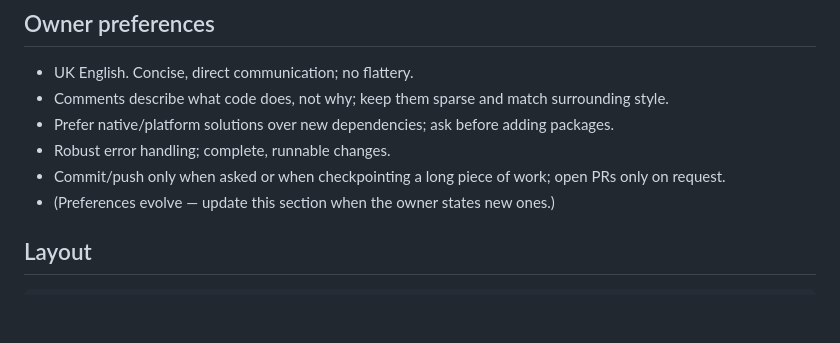
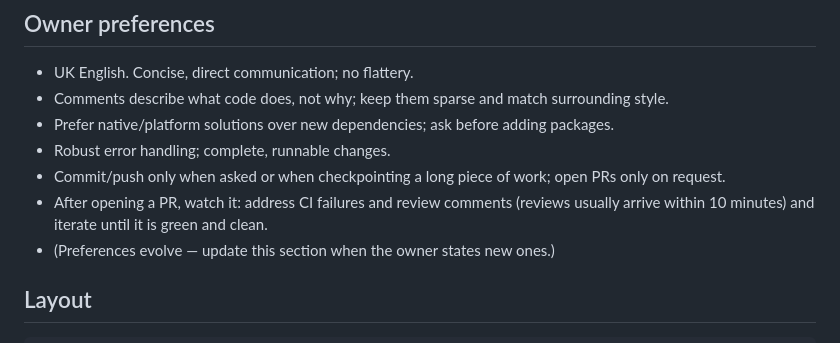
Before and after one commit to darrencroton/tales-of-middle-earth, a Markdown page: AGENTS.md, the part around the change. Rendered like a GitHub page; blank space fills up the shorter version.

Commit message:
Note the owner's PR follow-up preference
Co-Authored-By: Claude Opus 5.5 <noreply@anthropic.com>
Claude-Session: https://claude.ai/code/session_013Sh7d4Hp4TfYzK5UzRRRs3

```diff
--- a/AGENTS.md
+++ b/AGENTS.md
@@ -21,6 +21,7 @@ ToME 2 (Tales of Middle-earth roguelike) compiled to WebAssembly and played as a
 - Prefer native/platform solutions over new dependencies; ask before adding packages.
 - Robust error handling; complete, runnable changes.
 - Commit/push only when asked or when checkpointing a long piece of work; open PRs only on request.
+- After opening a PR, watch it: address CI failures and review comments (reviews usually arrive within 10 minutes) and iterate until it is green and clean.
 - (Preferences evolve — update this section when the owner states new ones.)
 
 ## Layout
```
